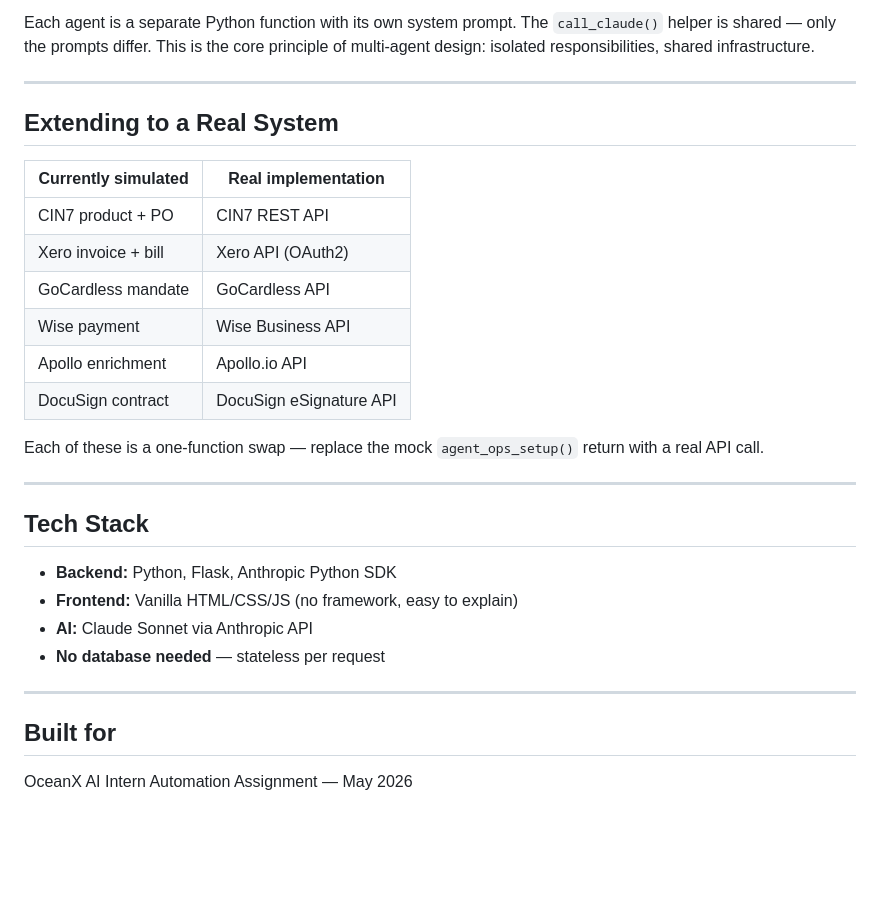
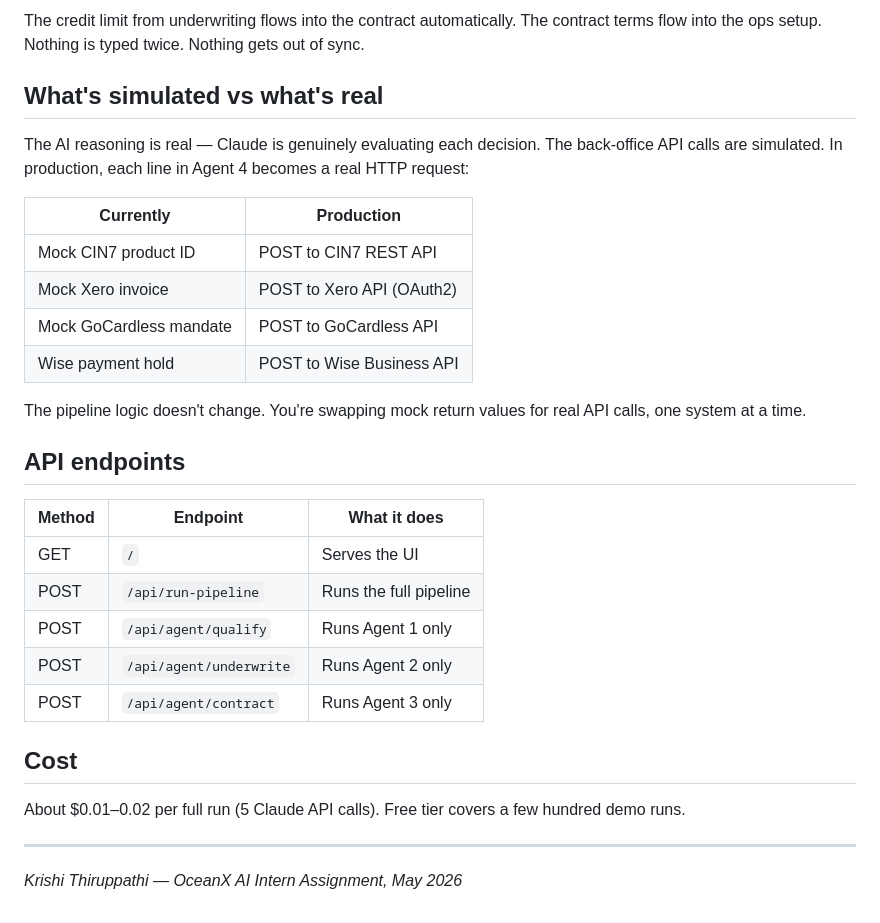
Before and after one commit to krishi18/OceanX-AI-Trade-Finance-Multi-Agent-Pipeline, a Markdown page: README.md, the part around one of its changes. Drawn GitHub-style; blank space fills up the shorter version.

````diff
--- a/README.md
+++ b/README.md
@@ -114,33 +153,34 @@ Human Checkpoint: Approve supplier payment
 ```
 
-Each agent is a separate Python function with its own system prompt. The `call_claude()` helper is shared — only the prompts differ. This is the core principle of multi-agent design: isolated responsibilities, shared infrastructure.
+The credit limit from underwriting flows into the contract automatically. The contract terms flow into the ops setup. Nothing is typed twice. Nothing gets out of sync.
+
+## What's simulated vs what's real
+
+The AI reasoning is real — Claude is genuinely evaluating each decision. The back-office API calls are simulated. In production, each line in Agent 4 becomes a real HTTP request:
+
+| Currently | Production |
+|-----------|-----------|
+| Mock CIN7 product ID | POST to CIN7 REST API |
+| Mock Xero invoice | POST to Xero API (OAuth2) |
+| Mock GoCardless mandate | POST to GoCardless API |
+| Wise payment hold | POST to Wise Business API |
+
+The pipeline logic doesn't change. You're swapping mock return values for real API calls, one system at a time.
+
+## API endpoints
+
+| Method | Endpoint | What it does |
+|--------|----------|-------------|
+| GET | `/` | Serves the UI |
+| POST | `/api/run-pipeline` | Runs the full pipeline |
+| POST | `/api/agent/qualify` | Runs Agent 1 only |
+| POST | `/api/agent/underwrite` | Runs Agent 2 only |
+| POST | `/api/agent/contract` | Runs Agent 3 only |
+
+## Cost
+
+About $0.01–0.02 per full run (5 Claude API calls). Free tier covers a few hundred demo runs.
 
 ---
 
-## Extending to a Real System
-
-| Currently simulated | Real implementation |
-|---------------------|---------------------|
-| CIN7 product + PO   | CIN7 REST API |
-| Xero invoice + bill | Xero API (OAuth2) |
-| GoCardless mandate  | GoCardless API |
-| Wise payment        | Wise Business API |
-| Apollo enrichment   | Apollo.io API |
-| DocuSign contract   | DocuSign eSignature API |
-
-Each of these is a one-function swap — replace the mock `agent_ops_setup()` return with a real API call.
-
----
-
-## Tech Stack
-
-- **Backend:** Python, Flask, Anthropic Python SDK
-- **Frontend:** Vanilla HTML/CSS/JS (no framework, easy to explain)
-- **AI:** Claude Sonnet via Anthropic API
-- **No database needed** — stateless per request
-
----
-
-## Built for
-
-OceanX AI Intern Automation Assignment — May 2026
+*Krishi Thiruppathi — OceanX AI Intern Assignment, May 2026*
````
Also changed, not shown: other parts of README.md (+100 -61 lines).
